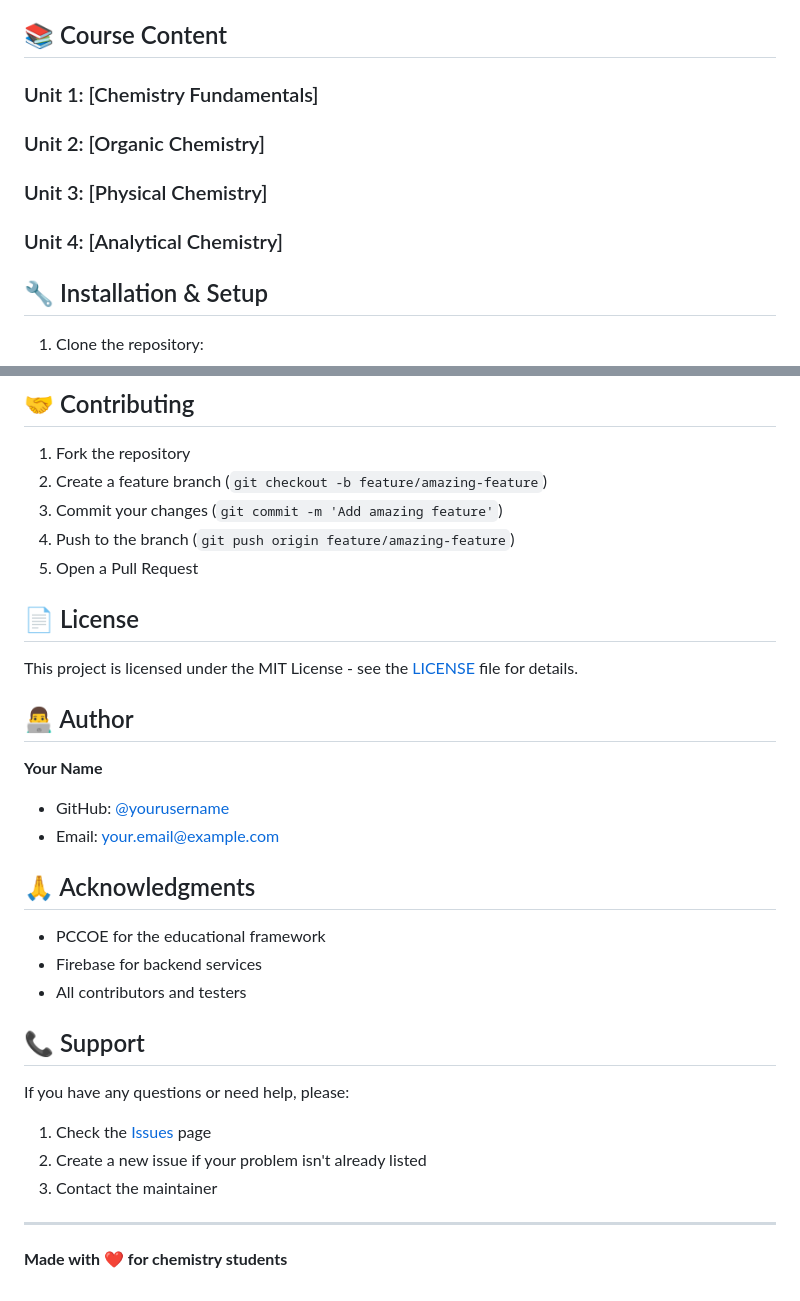
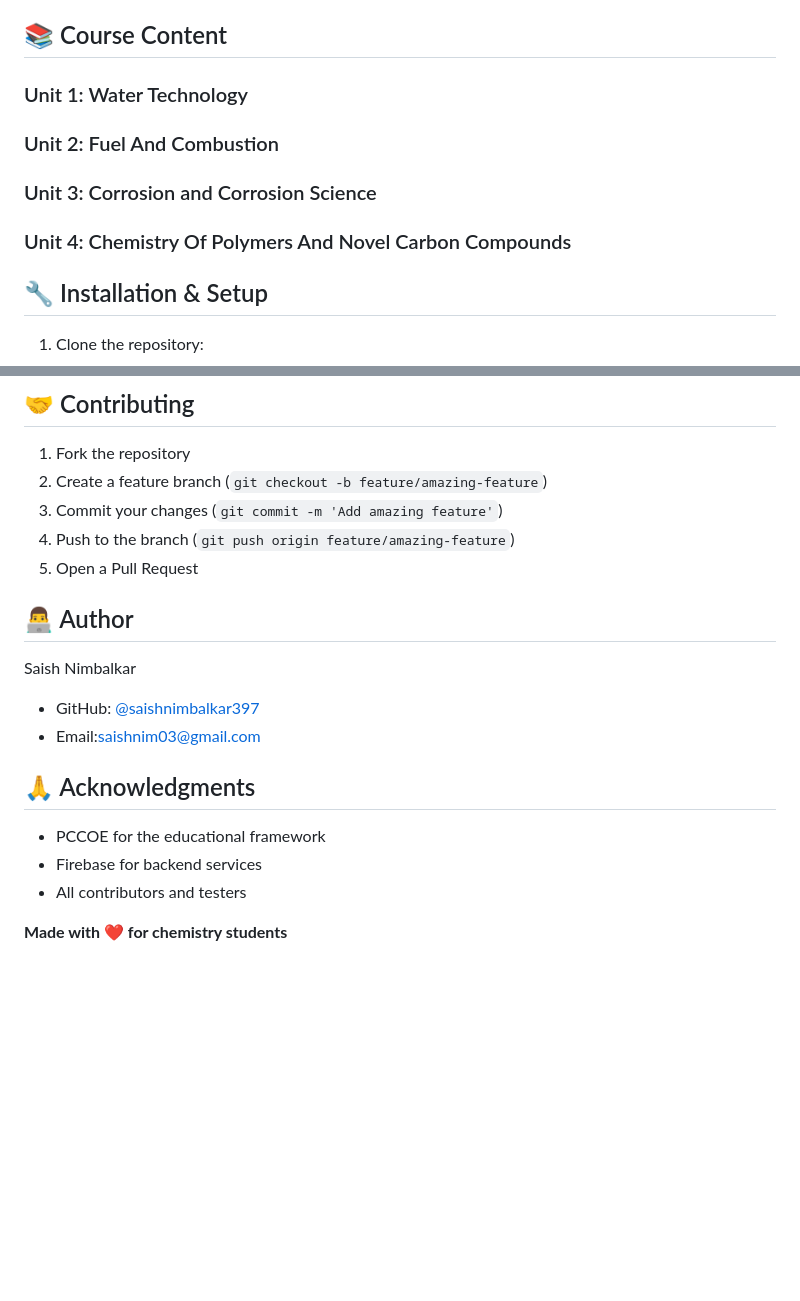
Before and after one commit to saishnimbalkar397/CHEMFLIX, a Markdown page: README.md, 2 parts joined by grey strips. GitHub-like rendering; blank space fills up the shorter version.

```diff
--- a/README.md
+++ b/README.md
@@ -47,10 +47,10 @@ A comprehensive chemistry learning platform designed specifically for engineerin
 
 ## 📚 Course Content
 
-### Unit 1: [Chemistry Fundamentals]
-### Unit 2: [Organic Chemistry]
-### Unit 3: [Physical Chemistry]
-### Unit 4: [Analytical Chemistry]
+### Unit 1: Water Technology
+### Unit 2: Fuel And Combustion
+### Unit 3: Corrosion and Corrosion Science
+### Unit 4: Chemistry Of Polymers And Novel Carbon Compounds
 
 ## 🔧 Installation & Setup
 
@@ -130,15 +130,13 @@ ChemFlix supports both dark and light themes:
 4. Push to the branch (`git push origin feature/amazing-feature`)
 5. Open a Pull Request
 
-## 📄 License
 
-This project is licensed under the MIT License - see the [LICENSE](LICENSE) file for details.
 
 ## 👨‍💻 Author
 
-**Your Name**
-- GitHub: [@yourusername](https://github.com/yourusername)
-- Email: your.email@example.com
+Saish Nimbalkar
+- GitHub: [@saishnimbalkar397](https://github.com/saishnimbalkar397)
+- Email:saishnim03@gmail.com
 
 ## 🙏 Acknowledgments
 
@@ -146,13 +144,7 @@ This project is licensed under the MIT License - see the [LICENSE](LICENSE) file
 - Firebase for backend services
 - All contributors and testers
 
-## 📞 Support
 
-If you have any questions or need help, please:
-1. Check the [Issues](https://github.com/yourusername/chemflix/issues) page
-2. Create a new issue if your problem isn't already listed
-3. Contact the maintainer
 
----
 
 **Made with ❤️ for chemistry students**
```
